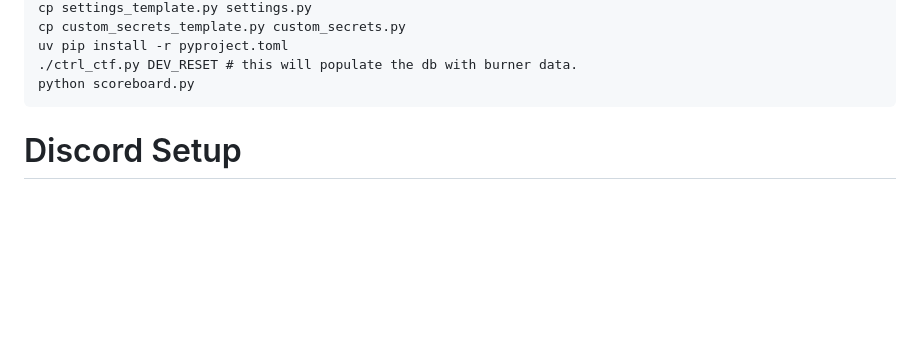
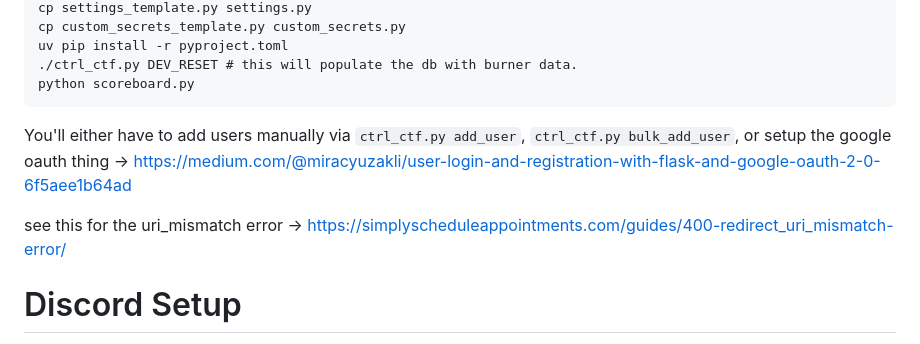
Before and after one commit to ShyftXero/byoctf_discord, a Markdown page: SETUP.md, the part around the change. Rendered like a GitHub page; blank space fills up the shorter version.

````diff
--- a/SETUP.md
+++ b/SETUP.md
@@ -17,6 +17,12 @@ uv pip install -r pyproject.toml
 ./ctrl_ctf.py DEV_RESET # this will populate the db with burner data.
 python scoreboard.py
 ```
+You'll either have to add users manually via `ctrl_ctf.py add_user`, `ctrl_ctf.py bulk_add_user`,  or setup the google oauth thing -> https://medium.com/@miracyuzakli/user-login-and-registration-with-flask-and-google-oauth-2-0-6f5aee1b64ad
+
+see this for the uri_mismatch error -> https://simplyscheduleappointments.com/guides/400-redirect_uri_mismatch-error/
+
+
+
 
 
 # Discord Setup
````
